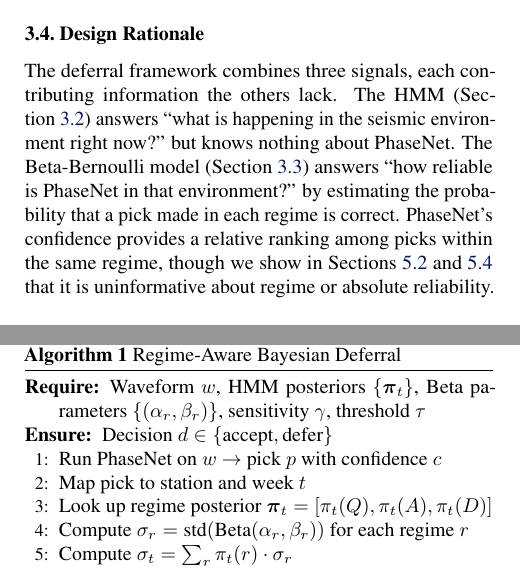
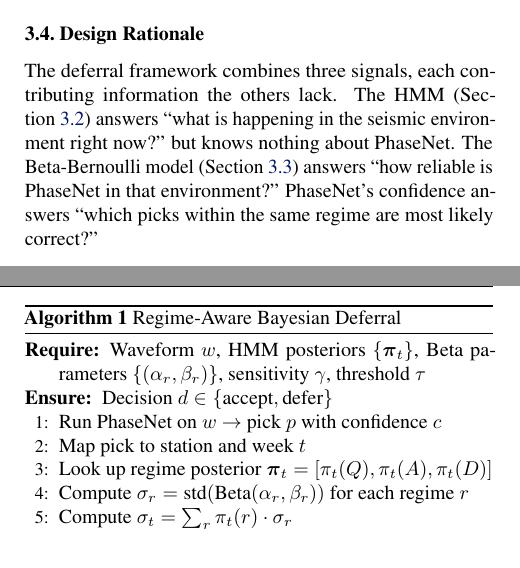
Before and after one commit to ya325icacuk/seismic-phase-picking, a LaTeX paper (paper/main.tex, which reads paper/sections/method.tex): two parts of the columns of pages 4 and 5 of 13, joined at a grey line, cut so that both start at the same text. Compiled offline with pdfLaTeX.

Commit message:
Parallel three-signal structure in Section 3.4, cut redundancy (Edit List v14)
Co-Authored-By: Claude Opus 4.6 <noreply@anthropic.com>

```diff
--- a/paper/sections/method.tex
+++ b/paper/sections/method.tex
@@ -172,7 +172,7 @@
 \subsection{Design Rationale}
 \label{sec:design_rationale}
 
-The deferral framework combines three signals, each contributing information the others lack. The HMM (\cref{sec:regime_model}) answers ``what is happening in the seismic environment right now?'' but knows nothing about PhaseNet. The Beta-Bernoulli model (\cref{sec:beta_bernoulli}) answers ``how reliable is PhaseNet in that environment?'' by estimating the probability that a pick made in each regime is correct. PhaseNet's confidence provides a relative ranking among picks within the same regime, though we show in \cref{sec:confidence,sec:deferral_comparison} that it is uninformative about regime or absolute reliability.
+The deferral framework combines three signals, each contributing information the others lack. The HMM (\cref{sec:regime_model}) answers ``what is happening in the seismic environment right now?'' but knows nothing about PhaseNet. The Beta-Bernoulli model (\cref{sec:beta_bernoulli}) answers ``how reliable is PhaseNet in that environment?'' PhaseNet's confidence answers ``which picks within the same regime are most likely correct?''
 
 A natural alternative would be to defer picks from regimes where the reliability estimate $E[\theta_r]$ is lowest, targeting regimes with measured poor performance. However, for safety-critical deferral, the posterior standard deviation $\sigma_r$ is a more appropriate signal than the posterior mean. $\sigma_r$ decreases as the effective sample size $(\alpha_r + \beta_r)$ grows. Two regimes can have nearly identical reliability estimates yet very different amounts of data behind those estimates, one built on abundant observations, the other on a handful. $\sigma_r$ captures this distinction: it is high when data is sparse and low when data is abundant, regardless of the point estimate. The system therefore defers picks from regimes where the reliability estimate rests on few observations, not from regimes where we have measured poor performance. This is a conservative design choice suited to safety-critical settings: absence of evidence about PhaseNet's reliability is treated as grounds for human review.
 
```
